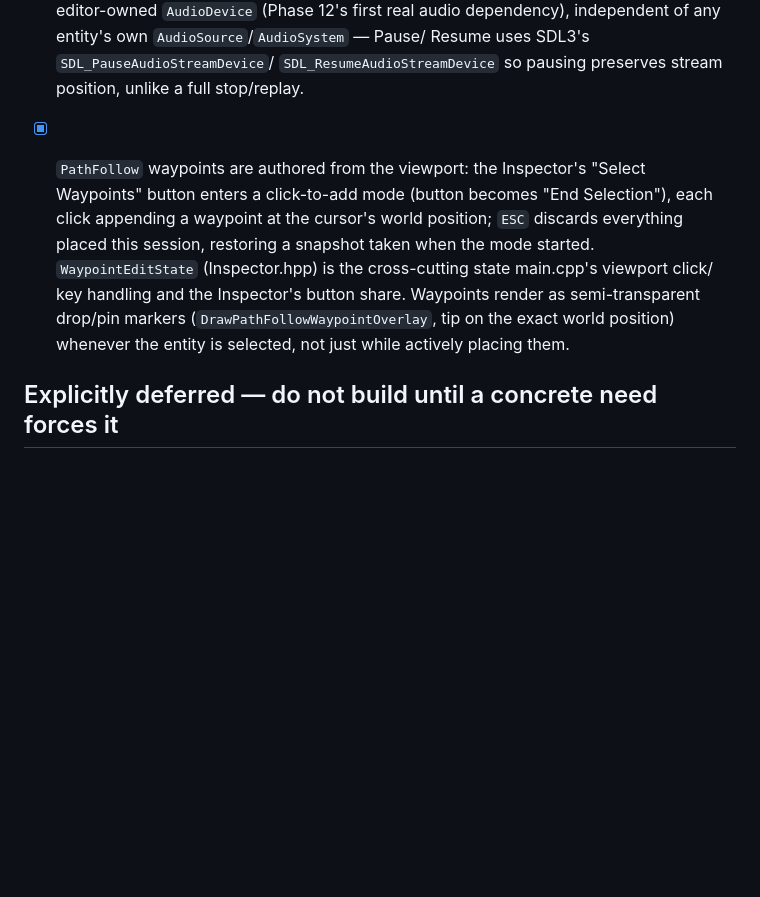
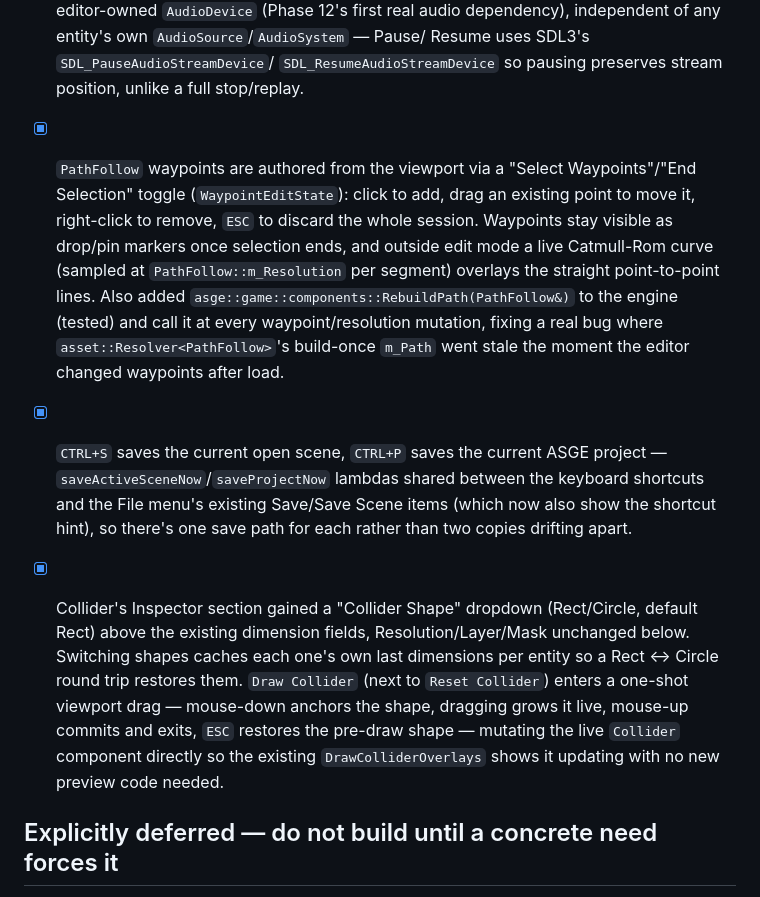
Before and after one commit to lmriccardo/a-simple-game-engine, a Markdown page: docs/level_editor_roadmap/roadmap.md, the part around the change. GitHub-like rendering; blank space fills up the shorter version.

Commit message:
docs(roadmap): :memo: Check off and condense Phase 12 steps 2 and 4
Co-Authored-By: Claude Sonnet 5 <noreply@anthropic.com>

```diff
--- a/docs/level_editor_roadmap/roadmap.md
+++ b/docs/level_editor_roadmap/roadmap.md
@@ -325,16 +325,34 @@ errors or cross-scene bleed.
       `SDL_ResumeAudioStreamDevice` so pausing preserves stream position,
       unlike a full stop/replay.
 
-- [x] `PathFollow` waypoints are authored from the viewport: the Inspector's
-      "Select Waypoints" button enters a click-to-add mode (button becomes
-      "End Selection"), each click appending a waypoint at the cursor's
-      world position; `ESC` discards everything placed this session,
-      restoring a snapshot taken when the mode started. `WaypointEditState`
-      (Inspector.hpp) is the cross-cutting state main.cpp's viewport click/
-      key handling and the Inspector's button share. Waypoints render as
-      semi-transparent drop/pin markers (`DrawPathFollowWaypointOverlay`,
-      tip on the exact world position) whenever the entity is selected, not
-      just while actively placing them.
+- [x] `PathFollow` waypoints are authored from the viewport via a "Select
+      Waypoints"/"End Selection" toggle (`WaypointEditState`): click to add,
+      drag an existing point to move it, right-click to remove, `ESC` to
+      discard the whole session. Waypoints stay visible as drop/pin markers
+      once selection ends, and outside edit mode a live Catmull-Rom curve
+      (sampled at `PathFollow::m_Resolution` per segment) overlays the
+      straight point-to-point lines. Also added
+      `asge::game::components::RebuildPath(PathFollow&)` to the engine
+      (tested) and call it at every waypoint/resolution mutation, fixing a
+      real bug where `asset::Resolver<PathFollow>`'s build-once `m_Path`
+      went stale the moment the editor changed waypoints after load.
+
+- [x] `CTRL+S` saves the current open scene, `CTRL+P` saves the current
+      ASGE project — `saveActiveSceneNow`/`saveProjectNow` lambdas shared
+      between the keyboard shortcuts and the File menu's existing
+      Save/Save Scene items (which now also show the shortcut hint), so
+      there's one save path for each rather than two copies drifting apart.
+
+- [x] Collider's Inspector section gained a "Collider Shape" dropdown
+      (Rect/Circle, default Rect) above the existing dimension fields,
+      Resolution/Layer/Mask unchanged below. Switching shapes caches each
+      one's own last dimensions per entity so a Rect ↔ Circle round trip
+      restores them. `Draw Collider` (next to `Reset Collider`) enters a
+      one-shot viewport drag — mouse-down anchors the shape, dragging grows
+      it live, mouse-up commits and exits, `ESC` restores the pre-draw
+      shape — mutating the live `Collider` component directly so the
+      existing `DrawColliderOverlays` shows it updating with no new preview
+      code needed.
 
 ## Explicitly deferred — do not build until a concrete need forces it
 
```
